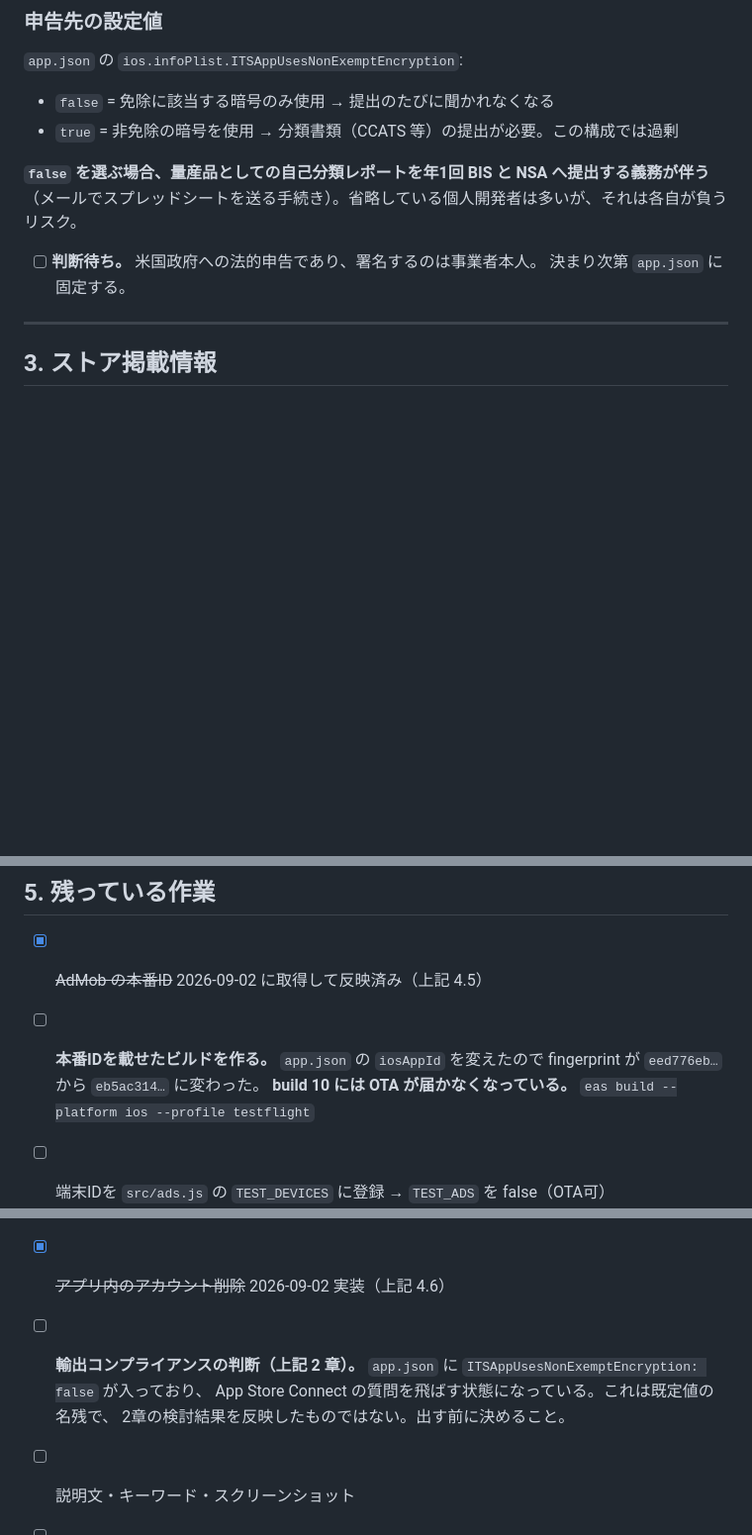
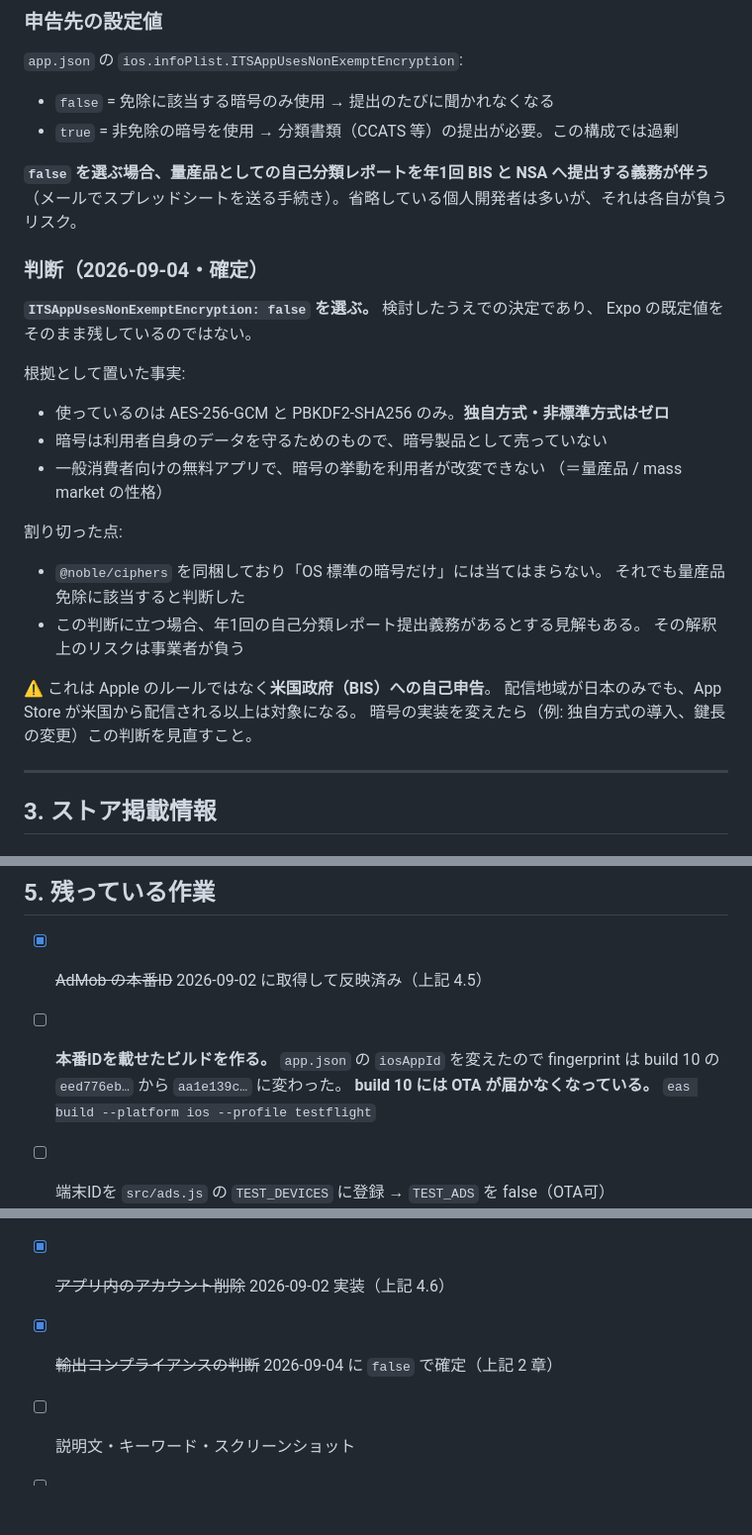
Before and after one commit to kou2852/kakiebo, a Markdown page: docs/appstore/SUBMISSION.md, 3 parts joined by grey strips. Shown at 99% size. Rendered like a GitHub page; blank space fills up the shorter version.

Commit message:
docs(appstore): 輸出コンプライアンスの判断を確定させる
ITSAppUsesNonExemptEncryption は false で確定。値自体は変わらないが、
これまでは Expo の既定値が残っていただけで、検討の結果ではなかった。
無自覚に米国政府へ申告している状態を解消する。

判断の根拠と、割り切った点（@noble/ciphers を同梱しているので
「OS標準の暗号だけ」には当たらないこと、年1回の自己分類レポート
提出義務があるとする見解もあること）を残す。

暗号の実装を変えたら見直すよう注記した。

Co-Authored-By: Claude Opus 5 <noreply@anthropic.com>
Claude-Session: https://claude.ai/code/session_01KGzQxG7QB5p8CK713xKc9i

```diff
--- a/docs/appstore/SUBMISSION.md
+++ b/docs/appstore/SUBMISSION.md
@@ -86,8 +86,28 @@ App Store が米国から配信されるため、暗号を含むアプリが対
 **`false` を選ぶ場合、量産品としての自己分類レポートを年1回 BIS と NSA へ提出する義務が伴う**
 （メールでスプレッドシートを送る手続き）。省略している個人開発者は多いが、それは各自が負うリスク。
 
-- [ ] **判断待ち。** 米国政府への法的申告であり、署名するのは事業者本人。
-      決まり次第 `app.json` に固定する。
+### 判断（2026-09-04・確定）
+
+**`ITSAppUsesNonExemptEncryption: false` を選ぶ。** 検討したうえでの決定であり、
+Expo の既定値をそのまま残しているのではない。
+
+根拠として置いた事実:
+
+- 使っているのは AES-256-GCM と PBKDF2-SHA256 のみ。**独自方式・非標準方式はゼロ**
+- 暗号は利用者自身のデータを守るためのもので、暗号製品として売っていない
+- 一般消費者向けの無料アプリで、暗号の挙動を利用者が改変できない
+  （＝量産品 / mass market の性格）
+
+割り切った点:
+
+- `@noble/ciphers` を同梱しており「OS 標準の暗号だけ」には当てはまらない。
+  それでも量産品免除に該当すると判断した
+- この判断に立つ場合、年1回の自己分類レポート提出義務があるとする見解もある。
+  その解釈上のリスクは事業者が負う
+
+⚠ これは Apple のルールではなく**米国政府（BIS）への自己申告**。
+配信地域が日本のみでも、App Store が米国から配信される以上は対象になる。
+暗号の実装を変えたら（例: 独自方式の導入、鍵長の変更）この判断を見直すこと。
 
 ---
 
@@ -315,16 +335,13 @@ node scripts/demo-data.mjs --push          # 本番のデモ口座へ投入（
 
 - [x] ~~AdMob の本番ID~~ 2026-09-02 に取得して反映済み（上記 4.5）
 - [ ] **本番IDを載せたビルドを作る。** `app.json` の `iosAppId` を変えたので
-      fingerprint が `eed776eb…` から `eb5ac314…` に変わった。
+      fingerprint は build 10 の `eed776eb…` から `aa1e139c…` に変わった。
       **build 10 には OTA が届かなくなっている。**
       `eas build --platform ios --profile testflight`
 - [ ] 端末IDを `src/ads.js` の `TEST_DEVICES` に登録 → `TEST_ADS` を false（OTA可）
 - [ ] `lp/app-ads.txt` を LP へデプロイ
 - [x] ~~アプリ内のアカウント削除~~ 2026-09-02 実装（上記 4.6）
-- [ ] **輸出コンプライアンスの判断（上記 2 章）。**
-      `app.json` に `ITSAppUsesNonExemptEncryption: false` が入っており、
-      App Store Connect の質問を飛ばす状態になっている。これは既定値の名残で、
-      2章の検討結果を反映したものではない。出す前に決めること。
+- [x] ~~輸出コンプライアンスの判断~~ 2026-09-04 に `false` で確定（上記 2 章）
 - [ ] 説明文・キーワード・スクリーンショット
 - [ ] **デモ帳簿を審査用アカウントへ投入（提出直前に）。** 上記 4.9
 - [ ] **動作診断（`/diag`）を残すか消すかの判断。** 上記 4.8
```
